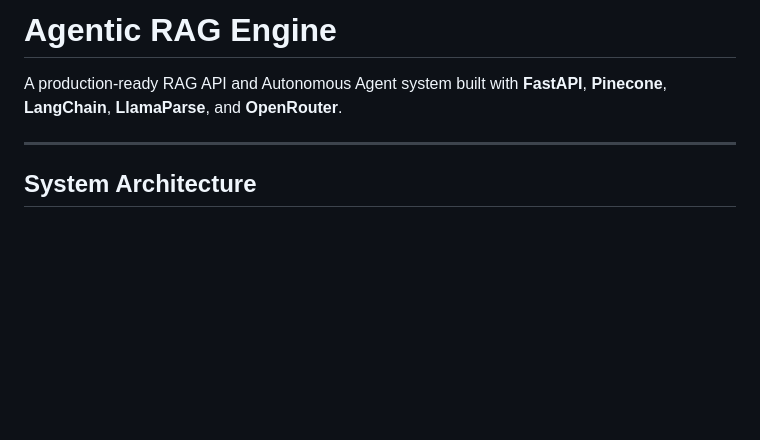
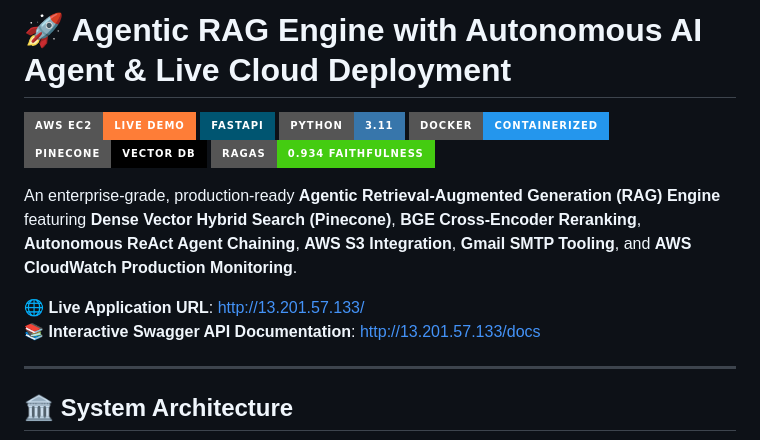
Before and after one commit to gaurang-bele/agentic-rag-engine, a Markdown page: README.md, the part around one of its changes. Drawn GitHub-style; badges without logos; blank space fills up the shorter version.

````diff
--- a/README.md
+++ b/README.md
@@ -1,9 +1,19 @@
-# Agentic RAG Engine
+# 🚀 Agentic RAG Engine with Autonomous AI Agent & Live Cloud Deployment
 
-A production-ready RAG API and Autonomous Agent system built with **FastAPI**, **Pinecone**, **LangChain**, **LlamaParse**, and **OpenRouter**.
+[![Live Demo](https://img.shields.io/badge/AWS_EC2-Live_Demo-orange?style=for-the-badge&logo=amazon-aws)](http://13.201.57.133/)
+[![FastAPI](https://img.shields.io/badge/FastAPI-005571?style=for-the-badge&logo=fastapi)](http://13.201.57.133/docs)
+[![Python 3.11](https://img.shields.io/badge/Python-3.11-3776AB?style=for-the-badge&logo=python)](https://python.org)
+[![Docker](https://img.shields.io/badge/Docker-Containerized-2496ED?style=for-the-badge&logo=docker)](https://docker.com)
+[![Pinecone](https://img.shields.io/badge/Pinecone-Vector_DB-black?style=for-the-badge)](https://pinecone.io)
+[![RAGAS](https://img.shields.io/badge/RAGAS-0.934_Faithfulness-brightgreen?style=for-the-badge)](http://13.201.57.133/)
+
+An enterprise-grade, production-ready **Agentic Retrieval-Augmented Generation (RAG) Engine** featuring **Dense Vector Hybrid Search (Pinecone)**, **BGE Cross-Encoder Reranking**, **Autonomous ReAct Agent Chaining**, **AWS S3 Integration**, **Gmail SMTP Tooling**, and **AWS CloudWatch Production Monitoring**.
+
+🌐 **Live Application URL**: [http://13.201.57.133/](http://13.201.57.133/)
+📚 **Interactive Swagger API Documentation**: [http://13.201.57.133/docs](http://13.201.57.133/docs)
 
 ---
 
-## System Architecture
+## 🏛️ System Architecture
 
 ```mermaid
````
Also changed, not shown: other parts of README.md (+73 -189 lines).
